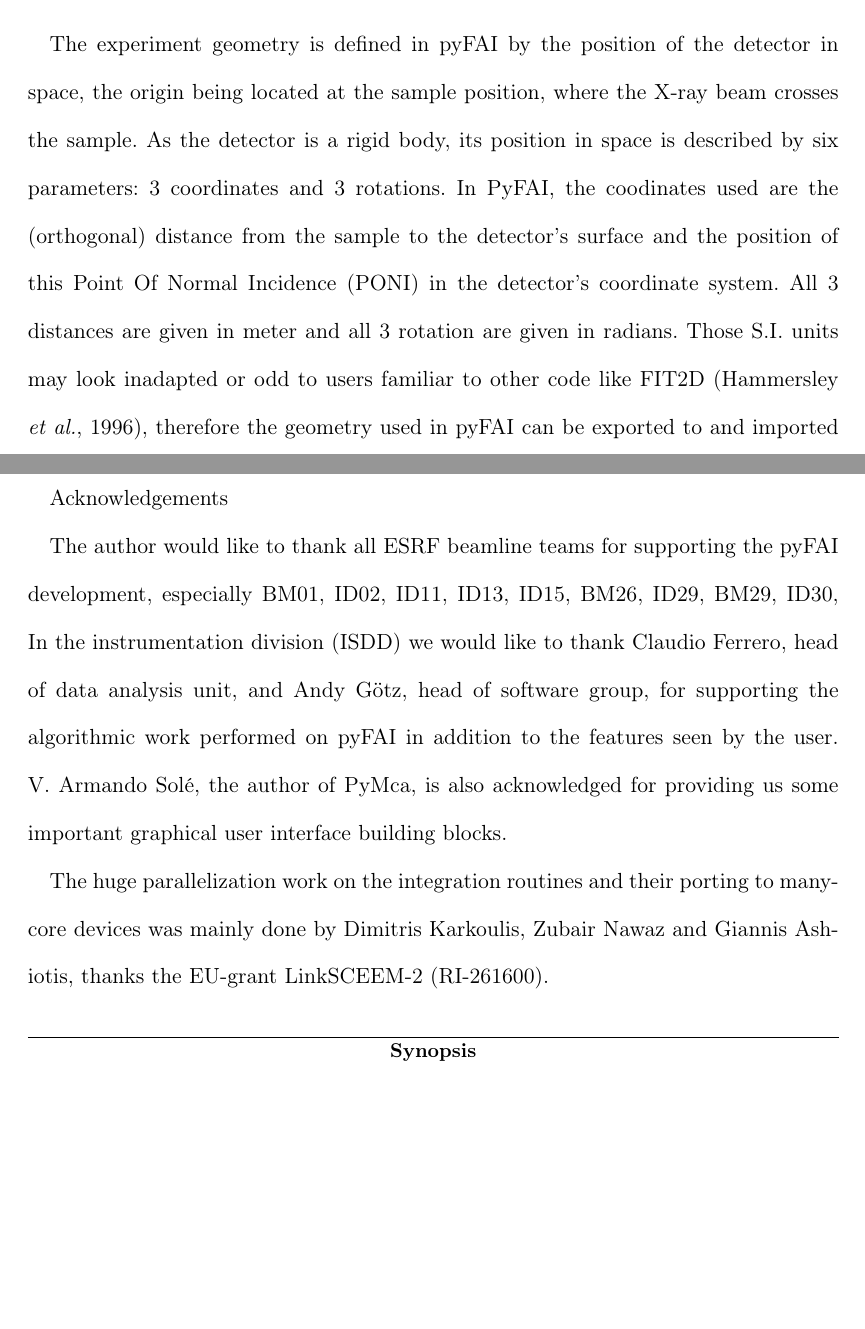
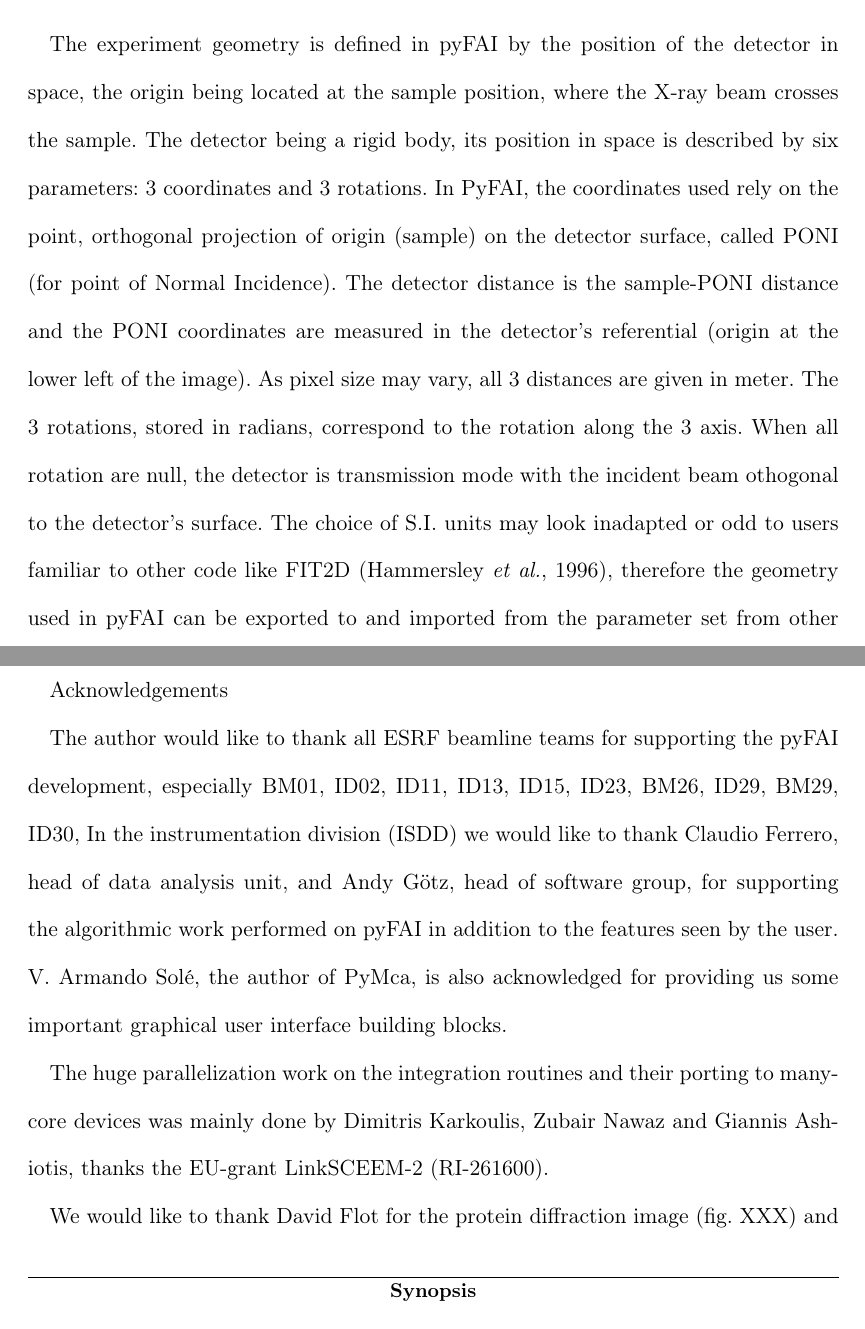
Before and after one commit to kif/pyFAI_publi, a LaTeX document (pyFAI_JAC.tex): two parts of pages 4 and 19 of 19, joined at a grey line, cut so that both start at the same text, the shorter picture padded with empty space. Compiled offline with pdfLaTeX.

Commit message:
still correcting

```diff
--- a/pyFAI_JAC.tex
+++ b/pyFAI_JAC.tex
@@ -118,15 +118,18 @@ semi-cylindrical Pilatus12M from Dectris.
 The experiment geometry is defined in pyFAI by the position of the detector in
 space, the origin being located at the sample position, where the X-ray beam
 crosses the sample.
-As the detector is a rigid body, its position in space is described by six
+The detector being a rigid body, its position in space is described by six
 parameters: 3 coordinates and 3 rotations.
-In PyFAI, the coodinates used are the (orthogonal) distance from the sample to
-the detector's surface and the position of this Point Of Normal Incidence
-(PONI) in the detector's coordinate system.
-All 3 distances are given in meter and all 3 rotation are given
-in radians.
-Those S.I. units may look inadapted or odd to users familiar to other code
-like FIT2D \cite{fit2d}, therefore the geometry used in pyFAI can be
+In PyFAI, the coordinates used rely on the point, orthogonal projection of
+origin (sample) on the detector surface, called PONI (for point of Normal
+Incidence). The detector distance is the sample-PONI distance and the PONI
+coordinates are measured in the detector's referential (origin at the lower
+left of the image). As pixel size may vary, all 3 distances are given in meter.
+The 3 rotations, stored in radians, correspond to the rotation along the 3 axis.
+When all rotation are null, the detector is transmission mode with the incident
+beam othogonal to the detector's surface.
+The choice of S.I. units may look inadapted or odd to users familiar to
+other code like FIT2D \cite{fit2d}, therefore the geometry used in pyFAI can be
 exported to and imported from the parameter set from other software.
 
 \subsubsection{Binning}
@@ -606,8 +609,8 @@ In this benchmark, four group of curves can be extracted.
 \ack{Acknowledgements}
 
 The author would like to thank all ESRF beamline teams for supporting the pyFAI
-development, especially BM01, ID02, ID11, ID13, ID15, BM26, ID29, BM29, ID30,
-In the instrumentation division (ISDD) we would like to thank Claudio Ferrero,
+development, especially BM01, ID02, ID11, ID13, ID15, ID23, BM26, ID29, BM29,
+ID30, In the instrumentation division (ISDD) we would like to thank Claudio Ferrero,
 head of data analysis unit, and Andy G\"otz, head of software group, for
 supporting the algorithmic work performed on pyFAI in addition to the features
 seen by the user.
@@ -618,4 +621,7 @@ The huge parallelization work on the integration routines and their porting to
 manycore devices was mainly done by Dimitris Karkoulis, Zubair Nawaz and Giannis Ashiotis,
 thanks the EU-grant LinkSCEEM-2 (RI-261600).
 
+We would like to thank David Flot for the protein diffraction image (fig. XXX)
+and
+
 \end{document}
```
Also changed, not shown: pyFAI_JAC.tex (16 more changed lines).
